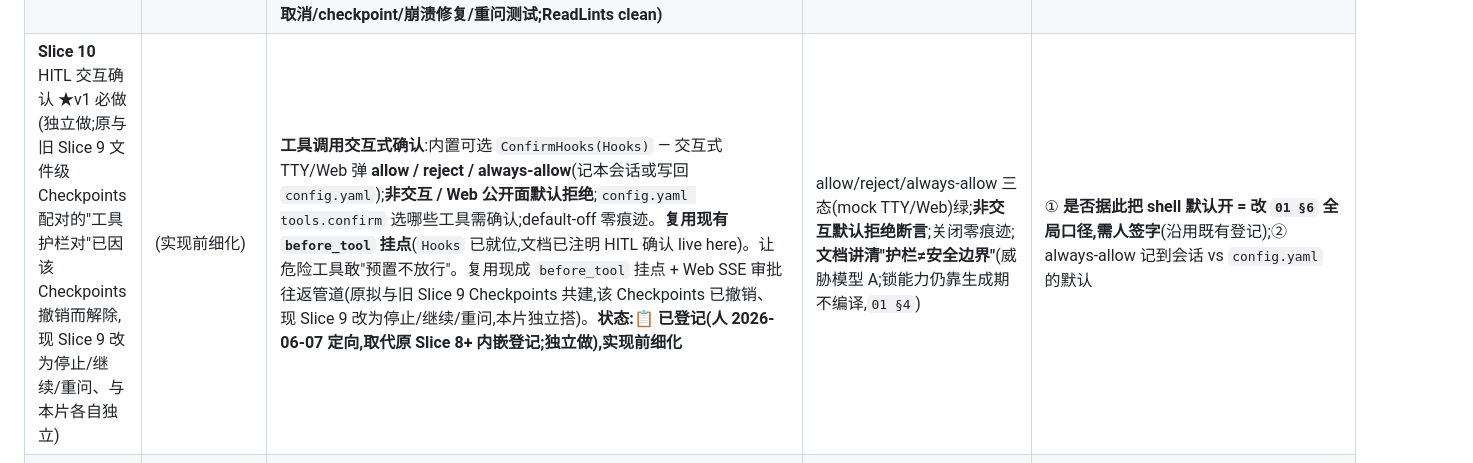
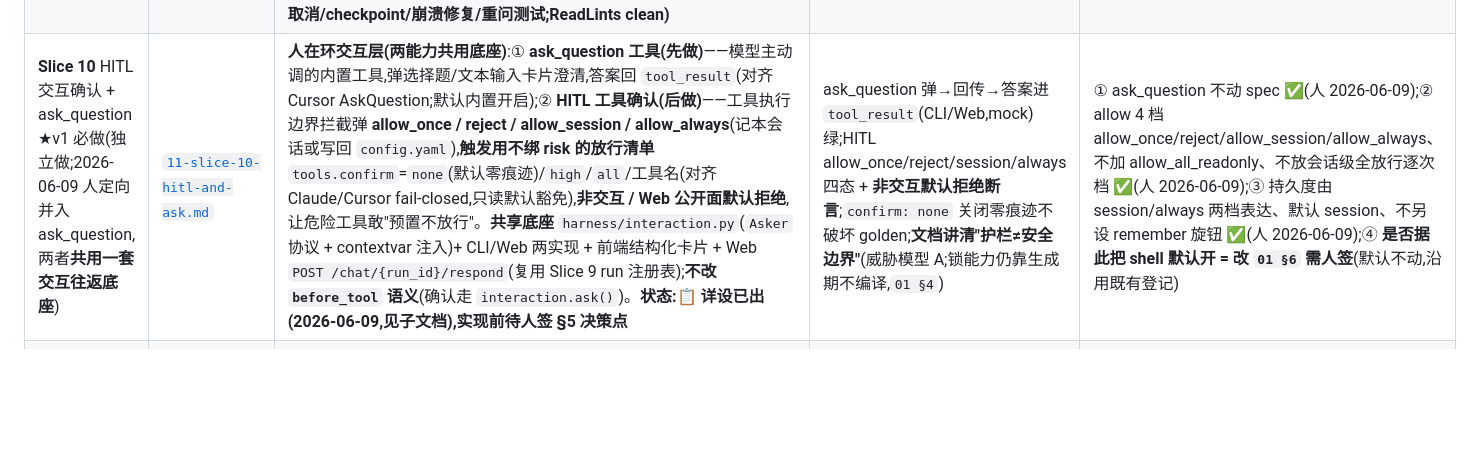
Before and after one commit to EpisodeYu/HarnessSmith, a Markdown page: docs/02-development/00-overview.md, the part around one of its changes. Drawn GitHub-style; blank space fills up the shorter version.

```diff
--- a/docs/02-development/00-overview.md
+++ b/docs/02-development/00-overview.md
@@ -57,7 +57,7 @@ graph LR
 | **Slice 8** 会话持久化 ★v1 必做 | [`09-slice-8-sessions.md`](./09-slice-8-sessions.md) | 产物**会话落盘 + 续聊**:一次对话的消息正文落本地(`.harness/sessions/<id>.json` 单文件,**不落密钥**——key 只在 `.env`、永不入 messages)+ CLI `run --continue`/`--resume <id>` **+ `chat` 多轮 REPL** + Web `/chat?session=<id>` 续聊 + 会话列表。**零新增依赖(`json`+`Path`)**;续聊历史预置进所选 paradigm 的初始 `messages`(存正文去 system,system 每轮重建);`RunResult` 带回 `messages`。**状态:✅ 已完成(2026-06-07;快测 117 + golden 11 含 docker + 产物 test_sessions/test_web 全绿;ReadLints clean)。后续增强(同日,对标 Google AI Studio):Web 改全高度双栏壳(左 session 侧栏 + 右全屏)、会话首轮 LLM 自动起标题(可配置 `title` role,缺省回落 generation,`sessions.auto_title` 开关,Web 专属)、空草稿不新建/不持久化、侧栏会话重命名/删除(`PATCH`/`DELETE /sessions/{id}`,路径防穿越)——见子文档 §4b** | 多轮会话存取(mock)绿;续聊历史正确预置;**会话文件不含密钥断言**;`sessions.enabled=false` 仍薄、零新增依赖;Web 续聊(`/chat?session=`→`/sessions/{id}` 回放);`uv sync && pytest` 黄金路径绿 | ① 默认落盘 + `.harness/sessions/<id>.json` 单文件、`--continue` 接最近 **✅ 人 2026-06-07**;② `run --continue/--resume` + `chat` REPL **都做 ✅ 人 2026-06-07**;③ Web 续聊纳入本片 **✅ 人 2026-06-07** |
 | **Slice 8B** 跨会话记忆 ★v1 必做 | [`095-slice-8b-memory.md`](./095-slice-8b-memory.md) | **跨会话续跑的持久长期记忆/笔记**:agent 写/读一份**少量、自维护**的 markdown 长期笔记(`.harness/memory.md`,**不落密钥**),每轮注入系统提示;薄注册表 `@register_memory`(同 tools/context/budget/paradigms)让用户写自己的记忆后端(向量库/mem0/…),后端契约 `recall`/`record` + 可选 `tools()`/`on_session_end`/`on_compact`,在各生命周期阶段主动管理记忆。内置 `file` 后端默认;工具驱动写入(`memory_read`/`append`/`write`);CLI `memory show/clear/path` + Web `GET/POST/DELETE /memory`;**生成器向导(wizard)能力组新增"启用长期记忆"开关(默认勾选)**。**与 RAG 严格区分**。对标 Hermes 两层记忆的薄简化版(去 Provider 重协议/云托管)。**状态:✅ 已完成(2026-06-07);后续增量 2026-06-08:补 Web 记忆配置 tab(read_only 开关/后端下拉/容量/`policy` 策略提示/笔记编辑+整理+清空)+ 修复 memory_* 工具误归「你的工具」(归入内置)+ 新增 `policy`/`auto_consolidate` 与 `consolidate`(用 compaction 角色、走会话边界/手动、不进回复 hot path;对标 LangMem/Mem0/Letta);门禁全绿(快测 124 + golden 11 含 docker)** | ✅ 记忆写入/读取/跨会话注入(mock)绿;✅ **记忆文件不含密钥断言**;✅ 关闭零痕迹(memory.py/test 不渲染、config/prompts/context/范式/cli/web 逐字一致)、零新增依赖;✅ 可扩展(自定义后端 + 生命周期钩子);✅ 黄金路径绿 + 大改动回归(golden 全量 + Docker) | ① 存储=markdown 笔记 ✅;② 写入=工具驱动 ✅;③ 默认关+关闭零痕迹 ✅;④ 扩展=薄 `@register_memory` ✅;⑤ 后端契约=中档(recall/record+可选 tools/on_session_end/on_compact)✅(人 2026-06-07 选择器签) |
 | **Slice 9** 停止 / 继续 / 重问 ★v1 必做(**槽位 2026-06-08 由撤销的文件级 Checkpoints 重定义为会话级时间旅行**) | [`10-slice-9-stop-resume-reask.md`](./10-slice-9-stop-resume-reask.md) | 建在 Slice 8 sessions 之上的交互控制三件:**停止**(回合中途喊停,连 LLM 思考/输出一并终止;协作式取消令牌穿 loop→`client.stream`,流式逐 chunk `close()`,工具批次跑完不中途打断)+ **继续**(停止/Ctrl+C/断网中断后把进行中 `messages` 存到合法边界,下次发送即带全部上下文续上,LLM 知道之前在做什么;无独立"继续"按钮)+ **重问**(Web 点历史提问就地编辑→内联确认丢后续→从该点截断重生)。**Web 显式 `POST /chat/{run_id}/stop`**;**CLI = SIGINT 停止/继续,不做重问**(对标 Claude CLI:重问靠复杂 rewind TUI,按"支持但复杂→不做")。继续做到**崩溃安全(Tier B)**:per-step 原子 write-ahead + 会话 `status` 标记 + resume 修复悬挂 `tool_use`(对标 Claude Code/LangGraph)。零新增依赖(`threading`/`signal` stdlib),不改 spec/LLM API 面。**状态:✅ 已实现(2026-06-09);门禁全绿(快测 122 + golden 10 + Docker;产物自带停止/取消/checkpoint/崩溃修复/重问测试;ReadLints clean)** | **均人 2026-06-08 签字**:① 步/chunk 边界取消(接受,对标 Cursor);② 显式 stop 端点 + 断连兜底;③ Tier B 崩溃安全(write-ahead+status+修复悬挂 tool_use,不强制注入提示);④ CLI 不做重问;⑤ 破坏式截断(非 fork) |
-| **Slice 10** HITL 交互确认 ★v1 必做(独立做;原与旧 Slice 9 文件级 Checkpoints 配对的"工具护栏对"已因该 Checkpoints 撤销而解除,现 Slice 9 改为停止/继续/重问、与本片各自独立) | (实现前细化) | **工具调用交互式确认**:内置可选 `ConfirmHooks(Hooks)` — 交互式 TTY/Web 弹 **allow / reject / always-allow**(记本会话或写回 `config.yaml`);**非交互 / Web 公开面默认拒绝**;`config.yaml tools.confirm` 选哪些工具需确认;default-off 零痕迹。**复用现有 `before_tool` 挂点**(`Hooks` 已就位,文档已注明 HITL 确认 live here)。让危险工具敢"预置不放行"。复用现成 `before_tool` 挂点 + Web SSE 审批往返管道(原拟与旧 Slice 9 Checkpoints 共建,该 Checkpoints 已撤销、现 Slice 9 改为停止/继续/重问,本片独立搭)。**状态:📋 已登记(人 2026-06-07 定向,取代原 Slice 8+ 内嵌登记;独立做),实现前细化** | allow/reject/always-allow 三态(mock TTY/Web)绿;**非交互默认拒绝断言**;关闭零痕迹;**文档讲清"护栏≠安全边界"**(威胁模型 A;锁能力仍靠生成期不编译,`01 §4`) | ① **是否据此把 shell 默认开 = 改 `01 §6` 全局口径,需人签字**(沿用既有登记);② always-allow 记到会话 vs `config.yaml` 的默认 |
+| **Slice 10** HITL 交互确认 + ask_question ★v1 必做(独立做;2026-06-09 人定向并入 ask_question,两者**共用一套交互往返底座**) | [`11-slice-10-hitl-and-ask.md`](./11-slice-10-hitl-and-ask.md) | **人在环交互层(两能力共用底座)**:① **ask_question 工具(先做)**——模型主动调的内置工具,弹选择题/文本输入卡片澄清,答案回 `tool_result`(对齐 Cursor AskQuestion;默认内置开启);② **HITL 工具确认(后做)**——工具执行边界拦截弹 **allow_once / reject / allow_session / allow_always**(记本会话或写回 `config.yaml`),**触发用不绑 risk 的放行清单** `tools.confirm`=`none`(默认零痕迹)/`high`/`all`/工具名(对齐 Claude/Cursor fail-closed,只读默认豁免),**非交互 / Web 公开面默认拒绝**,让危险工具敢"预置不放行"。**共享底座** `harness/interaction.py`(`Asker` 协议 + contextvar 注入)+ CLI/Web 两实现 + 前端结构化卡片 + Web `POST /chat/{run_id}/respond`(复用 Slice 9 run 注册表);**不改 `before_tool` 语义**(确认走 `interaction.ask()`)。**状态:📋 详设已出(2026-06-09,见子文档),实现前待人签 §5 决策点** | ask_question 弹→回传→答案进 `tool_result`(CLI/Web,mock)绿;HITL allow_once/reject/session/always 四态 + **非交互默认拒绝断言**;`confirm: none` 关闭零痕迹不破坏 golden;**文档讲清"护栏≠安全边界"**(威胁模型 A;锁能力仍靠生成期不编译,`01 §4`) | ① ask_question 不动 spec ✅(人 2026-06-09);② allow 4 档 allow_once/reject/allow_session/allow_always、不加 allow_all_readonly、不放会话级全放行逐次档 ✅(人 2026-06-09);③ 持久度由 session/always 两档表达、默认 session、不另设 remember 旋钮 ✅(人 2026-06-09);④ **是否据此把 shell 默认开 = 改 `01 §6` 需人签**(默认不动,沿用既有登记) |
 | **Slice 11** MCP 健康/管理(三件套+记忆后首要方向,人 2026-06-07 定向) | (实现前细化) | **MCP server 健康自检 + 管理面**:① `<pkg> mcp status` / 扩 `doctor` + `/config` 健康视图——probe 每个配置 server 连通性 + 工具计数 + 不可达标红 + 缺 Node 提示,run-start 补记 skipped;② 面板内**增删/编辑 MCP server**(= `/config` 可改 `mcp`,**触安全面**,见决策点)+ 热重连(重建 `McpManager` + 重连子进程/远程会话)。**复用现有 `McpManager.errors`/`discovered`**(MCP 工具自动发现已于 2026-06-07 落地 Slice 3,见 `04-slice-3-product-web.md §4`),对齐 Cursor MCP 面板。**状态:📋 已登记(人 2026-06-07 升格为 Slice 11),实现前细化** | `mcp status`/`doctor` 连通性+工具计数+不可达标红(mock/真实 stdio)绿;面板增删 server → 热重连生效(mock)绿;关 MCP 时零痕迹;`uv sync && pytest` 黄金路径绿 | ① 面板改 `mcp`(增删/编辑 server)= `/config` 触安全面,**须与公开面隔离前提**(沿用 Slice 13+ "发布拓扑隔离"登记);② 热重连失败时的回退/报错形态 |
 | **Slice 12** 原生 Anthropic 双规范 + 推理流式 UX(人 2026-06-07 升格 + §6.4 方案待签) | [`../05-llm-dual-spec-anthropic.md`](../05-llm-dual-spec-anthropic.md) | **`llm.py` 第二个 client 走原生 Anthropic Messages**(顶层 `system` / content blocks / `tool_use`+`tool_result` / `effort`+adaptive thinking / Opus 4.7/4.8 禁 `temperature`·`top_p`·`top_k` / prompt caching `cache_control` / structured outputs),把 loop 的消息·工具格式映射进/出;**spec 开关式可选模块,默认仍 OpenAI 兼容端点、`pyproject` 不进 `anthropic`、关闭零痕迹**。同时把 **reasoning/thinking 阶段做成显式流式提示**(`event: thinking` / 思考流推送,治 2026-06-03 真实 LLM 验收发现的"无反应等待")。**状态:📋 §6.4 方案已写出待人签(见子文档),签字后实现** | 双规范 client 消息/工具格式映射往返(mock)绿;默认 provider-agnostic 路径不变、关闭零痕迹、`pyproject` 不含 `anthropic`(薄验证);推理流式提示(mock)绿;`uv sync && pytest` 黄金路径绿 | ① **改 LLM API 面 = `CLAUDE.md §6.4`,实现前人签 `05-llm-dual-spec-anthropic.md` 的具体方案**;② 思考流是 `reasoning_content` 透传 vs 独立 `event: thinking` |
 | **Slice 13+ (v1+)** | (暂不立子文档;差异化两项见 `04-forge-add` / `03 §6 D-2`) | **`forge add` / 增量再生成 + 模板升级**(D-1,**唯一结构性护城河**,先做 Phase 1 安全子集;详设见 [`../04-forge-add-incremental-regeneration.md`](../04-forge-add-incremental-regeneration.md))、**内置极薄 eval / golden-task harness**(D-2,spec 开关,补"验证"支柱、可拥有 eval 的差异化空位;详见 `03 §6 D-2`)、**更多 preset + spec 分享**(D-3,`deep-research`/`customer-support`/`data-analyst` 等,低成本低风险、可随时插)、**supervisor multi-agent**(agent 即 tool,固定拓扑,opt-in)、**任务清单跟踪**(TodoWrite 式,`03 §4 T2-F`)、**周期预算持久化层**(天/周/月配额 + 跨 run 累计 = 持久用量账本,spec 勾选的可选模块;per-run 条件/时间窗/注册表已于 2026-06-07 落地)、RAG ingest + sqlite-vec、**联网 MCP registry**(对齐"不自建在线 registry"红线,靠 marketplace 文档 + remote MCP;MCP 健康/管理本体已升格 Slice 11)、**发布拓扑:`/config` 与公开面隔离**(管理面鉴权 / 绑 localhost / 生成期开关,使"管理员托管 + 接口发布"时 `/config` 不可被终端用户访问;人 2026-06-05 登记,见 `04-slice-3-product-web.md §4`;**Slice 11 面板改 `mcp` 落地前需此前提**)、`/config` 热重载进阶、keyring、**配置级 shell hook**(Claude Code/Cursor 风格:`config.yaml` 声明事件→shell 命令、`PreToolUse` 可 veto / `PostToolUse` 跑 formatter;**代码级 `Hooks`(Slice 1)已覆盖同等能力**,且与 Slice 10 HITL 确认重叠、引入"配置可间接 exec 任意命令"新安全面,故缓做;人 2026-06-05 登记,见 `075-slice-6b-global-rules.md §5`)、context offload、sandbox-aware shell 工具 wrapper(`03 §4 T2-H`,谨慎、先文档)、自定义 slash command / 插件 marketplace(`03 §5`,低优先) | 各项做到即验(见 `01 §7 Non-blocker`) | **不在 MVP**;进入前需人决定排期 |
```
Also changed, not shown: other parts of docs/02-development/00-overview.md (+2 -2 lines), docs/02-development/11-slice-10-hitl-and-ask.md (added, +123 -0 lines).
